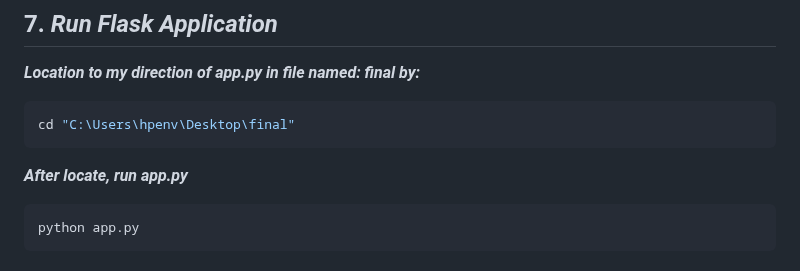
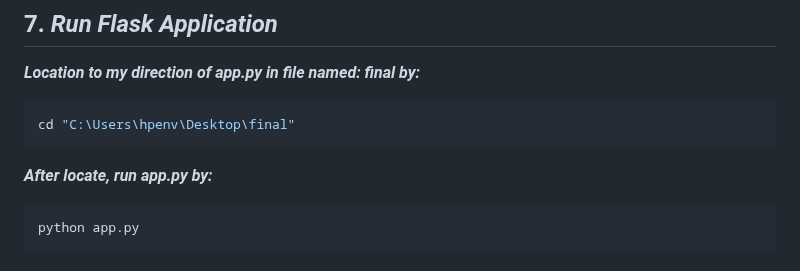
Before and after one commit to KamilaOtabekova/Mini-project-of-Kamila-Otabekova, a Markdown page: README.md, the part around the change. GitHub-like rendering.

````diff
--- a/README.md
+++ b/README.md
@@ -508,7 +508,7 @@ static
 ```sql
 cd "C:\Users\hpenv\Desktop\final"
 ```
-***After locate, run app.py***
+***After locate, run app.py by:***
 ```python
 python app.py
 ```
````
